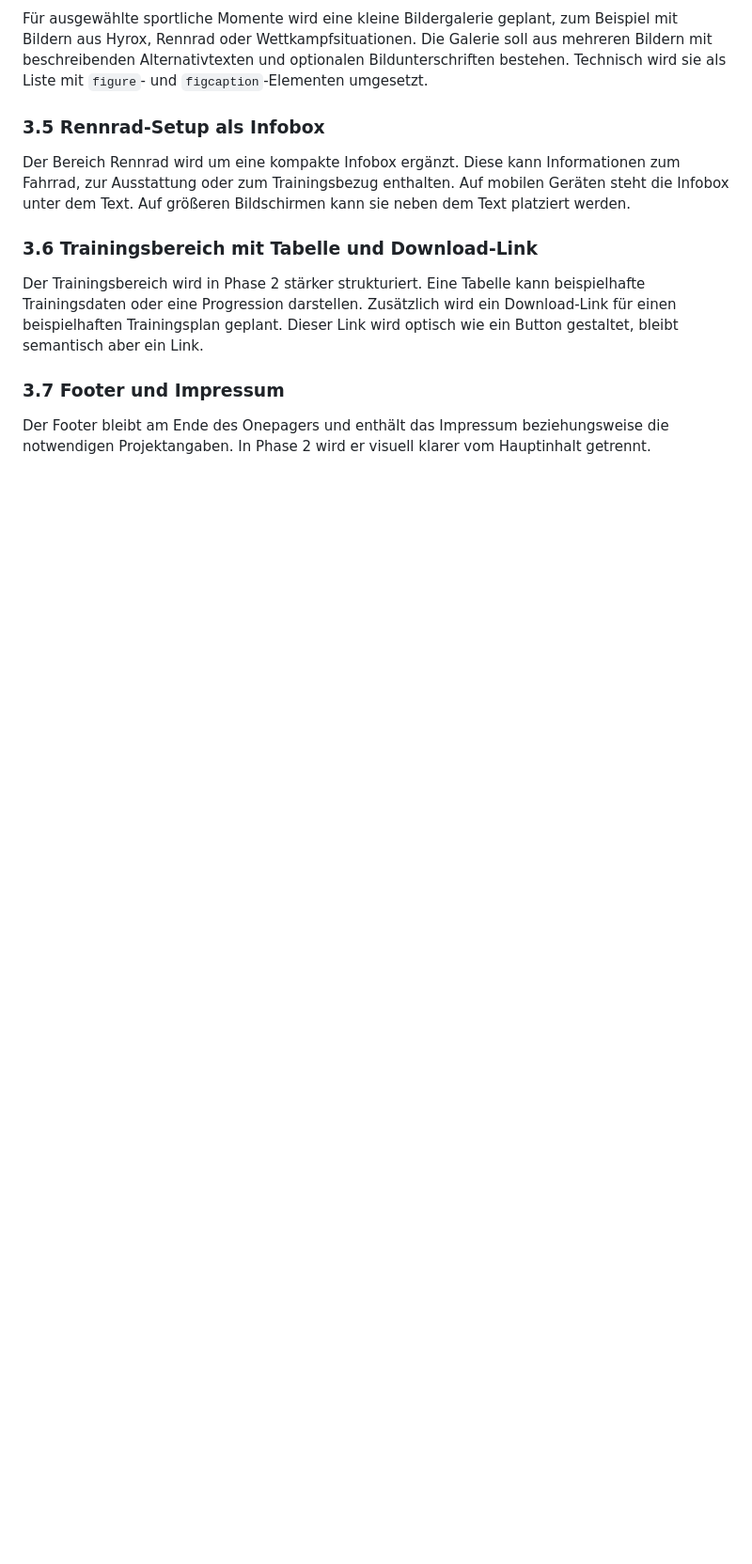
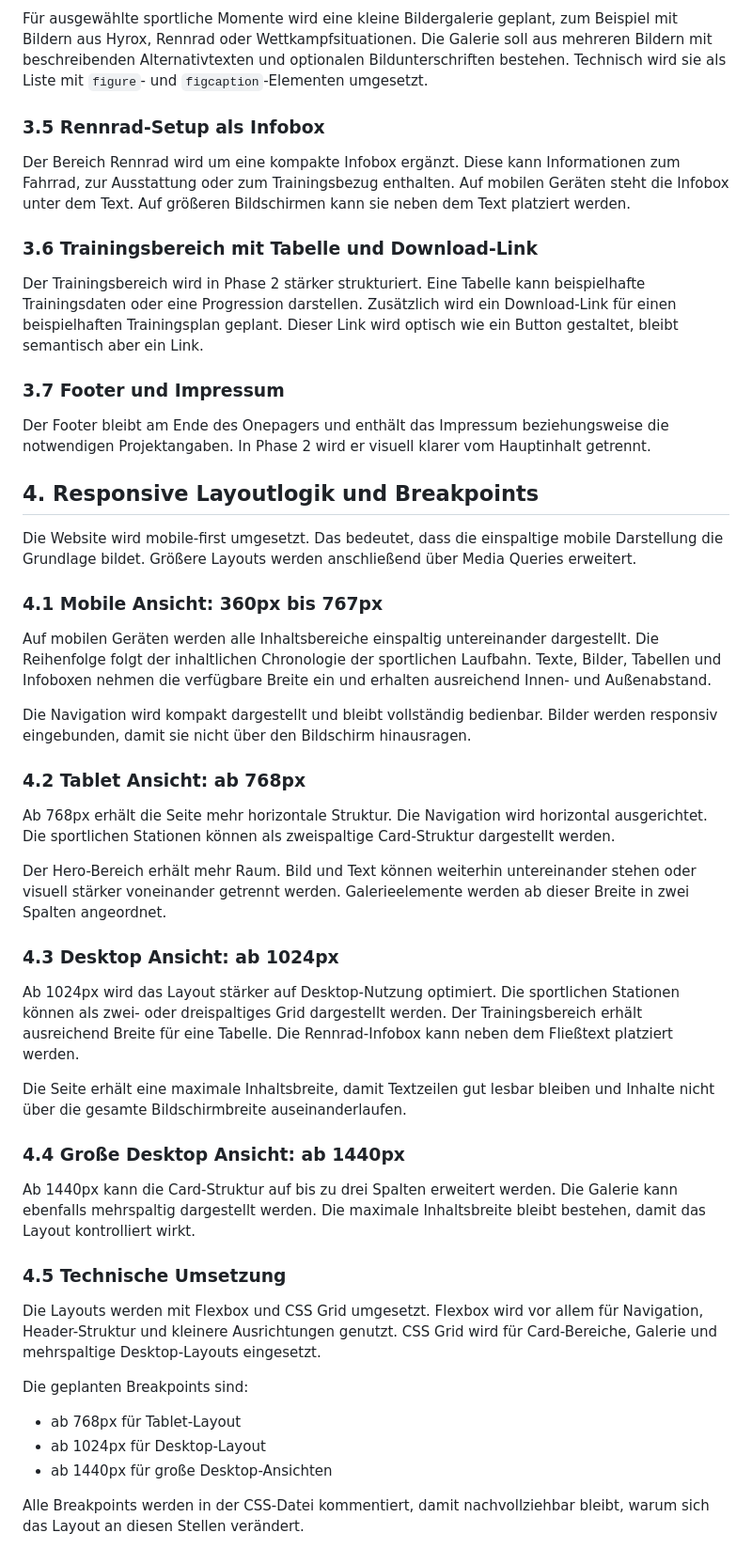
Before and after one commit to IU-Webprogrammierung/webprogrammierung-Hee1337, a Markdown page: docs/phase-two-concept.md, the part around one of its changes. Shown at 94% size. GitHub-like rendering; blank space fills up the shorter version.

```diff
--- a/docs/phase-two-concept.md
+++ b/docs/phase-two-concept.md
@@ -57,3 +103,41 @@ Der Trainingsbereich wird in Phase 2 stärker strukturiert. Eine Tabelle kann be
 ### 3.7 Footer und Impressum
 
 Der Footer bleibt am Ende des Onepagers und enthält das Impressum beziehungsweise die notwendigen Projektangaben. In Phase 2 wird er visuell klarer vom Hauptinhalt getrennt.
+
+## 4. Responsive Layoutlogik und Breakpoints
+
+Die Website wird mobile-first umgesetzt. Das bedeutet, dass die einspaltige mobile Darstellung die Grundlage bildet. Größere Layouts werden anschließend über Media Queries erweitert.
+
+### 4.1 Mobile Ansicht: 360px bis 767px
+
+Auf mobilen Geräten werden alle Inhaltsbereiche einspaltig untereinander dargestellt. Die Reihenfolge folgt der inhaltlichen Chronologie der sportlichen Laufbahn. Texte, Bilder, Tabellen und Infoboxen nehmen die verfügbare Breite ein und erhalten ausreichend Innen- und Außenabstand.
+
+Die Navigation wird kompakt dargestellt und bleibt vollständig bedienbar. Bilder werden responsiv eingebunden, damit sie nicht über den Bildschirm hinausragen.
+
+### 4.2 Tablet Ansicht: ab 768px
+
+Ab 768px erhält die Seite mehr horizontale Struktur. Die Navigation wird horizontal ausgerichtet. Die sportlichen Stationen können als zweispaltige Card-Struktur dargestellt werden.
+
+Der Hero-Bereich erhält mehr Raum. Bild und Text können weiterhin untereinander stehen oder visuell stärker voneinander getrennt werden. Galerieelemente werden ab dieser Breite in zwei Spalten angeordnet.
+
+### 4.3 Desktop Ansicht: ab 1024px
+
+Ab 1024px wird das Layout stärker auf Desktop-Nutzung optimiert. Die sportlichen Stationen können als zwei- oder dreispaltiges Grid dargestellt werden. Der Trainingsbereich erhält ausreichend Breite für eine Tabelle. Die Rennrad-Infobox kann neben dem Fließtext platziert werden.
+
+Die Seite erhält eine maximale Inhaltsbreite, damit Textzeilen gut lesbar bleiben und Inhalte nicht über die gesamte Bildschirmbreite auseinanderlaufen.
+
+### 4.4 Große Desktop Ansicht: ab 1440px
+
+Ab 1440px kann die Card-Struktur auf bis zu drei Spalten erweitert werden. Die Galerie kann ebenfalls mehrspaltig dargestellt werden. Die maximale Inhaltsbreite bleibt bestehen, damit das Layout kontrolliert wirkt.
+
+### 4.5 Technische Umsetzung
+
+Die Layouts werden mit Flexbox und CSS Grid umgesetzt. Flexbox wird vor allem für Navigation, Header-Struktur und kleinere Ausrichtungen genutzt. CSS Grid wird für Card-Bereiche, Galerie und mehrspaltige Desktop-Layouts eingesetzt.
+
+Die geplanten Breakpoints sind:
+
+* ab 768px für Tablet-Layout
+* ab 1024px für Desktop-Layout
+* ab 1440px für große Desktop-Ansichten
+
+Alle Breakpoints werden in der CSS-Datei kommentiert, damit nachvollziehbar bleibt, warum sich das Layout an diesen Stellen verändert.
```
Also changed, not shown: other parts of docs/phase-two-concept.md (+47 -1 lines).
